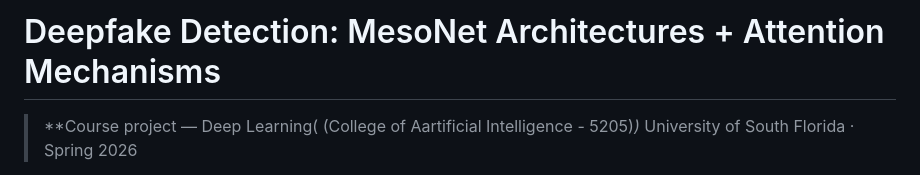
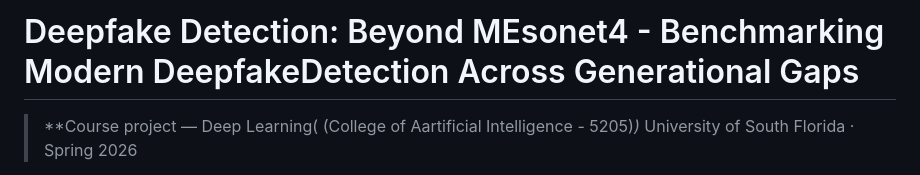
Before and after one commit to ryypow/deepfake-detection-CNN, a Markdown page: README.md, the part around the change. Rendered like a GitHub page.

```diff
--- a/README.md
+++ b/README.md
@@ -1,4 +1,4 @@
-# Deepfake Detection: MesoNet Architectures + Attention Mechanisms
+# Deepfake Detection: Beyond MEsonet4 - Benchmarking Modern DeepfakeDetection Across Generational Gaps
 
 > **Course project — Deep Learning( (College of Aartificial Intelligence - 5205)*)*
 > University of South Florida · Spring 2026
```
